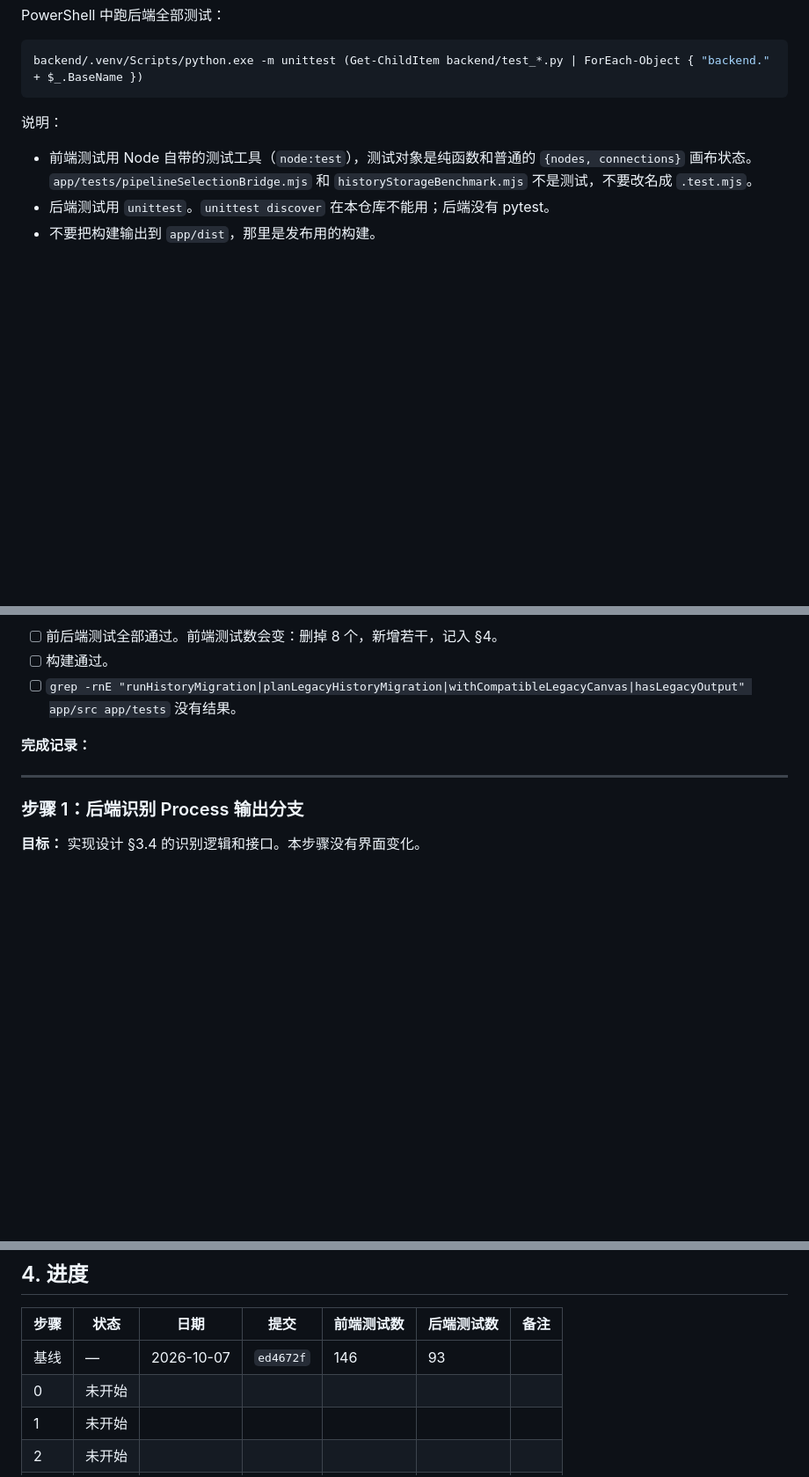
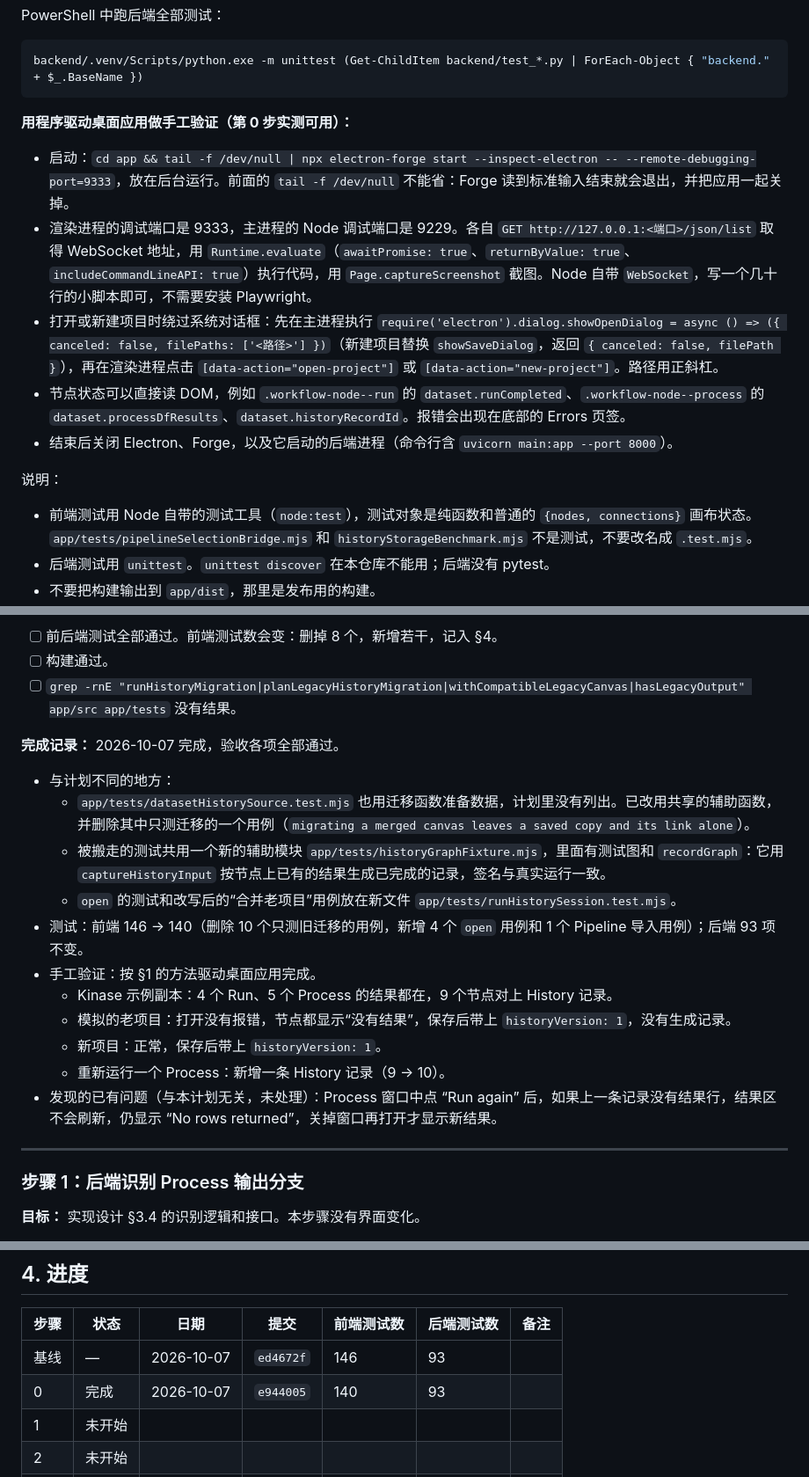
Before and after one commit to Yichuan0712/AnnoBio, a Markdown page: docs/design/DATA_FLOW_PLAN.md, 3 parts joined by grey strips. Shown at 88% size. GitHub-like rendering; blank space fills up the shorter version.

Commit message:
docs(data-flow): record step 0 and how to drive the desktop app for manual checks

````diff
--- a/docs/design/DATA_FLOW_PLAN.md
+++ b/docs/design/DATA_FLOW_PLAN.md
@@ -58,6 +58,14 @@ PowerShell 中跑后端全部测试：
 ```powershell
 backend/.venv/Scripts/python.exe -m unittest (Get-ChildItem backend/test_*.py | ForEach-Object { "backend." + $_.BaseName })
 ```
+
+**用程序驱动桌面应用做手工验证（第 0 步实测可用）：**
+
+- 启动：`cd app && tail -f /dev/null | npx electron-forge start --inspect-electron -- --remote-debugging-port=9333`，放在后台运行。前面的 `tail -f /dev/null` 不能省：Forge 读到标准输入结束就会退出，并把应用一起关掉。
+- 渲染进程的调试端口是 9333，主进程的 Node 调试端口是 9229。各自 `GET http://127.0.0.1:<端口>/json/list` 取得 WebSocket 地址，用 `Runtime.evaluate`（`awaitPromise: true`、`returnByValue: true`、`includeCommandLineAPI: true`）执行代码，用 `Page.captureScreenshot` 截图。Node 自带 `WebSocket`，写一个几十行的小脚本即可，不需要安装 Playwright。
+- 打开或新建项目时绕过系统对话框：先在主进程执行 `require('electron').dialog.showOpenDialog = async () => ({ canceled: false, filePaths: ['<路径>'] })`（新建项目替换 `showSaveDialog`，返回 `{ canceled: false, filePath }`），再在渲染进程点击 `[data-action="open-project"]` 或 `[data-action="new-project"]`。路径用正斜杠。
+- 节点状态可以直接读 DOM，例如 `.workflow-node--run` 的 `dataset.runCompleted`、`.workflow-node--process` 的 `dataset.processDfResults`、`dataset.historyRecordId`。报错会出现在底部的 Errors 页签。
+- 结束后关闭 Electron、Forge，以及它启动的后端进程（命令行含 `uvicorn main:app --port 8000`）。
 
 说明：
 
@@ -226,7 +234,19 @@ backend/.venv/Scripts/python.exe -m unittest (Get-ChildItem backend/test_*.py |
 - [ ] 构建通过。
 - [ ] `grep -rnE "runHistoryMigration|planLegacyHistoryMigration|withCompatibleLegacyCanvas|hasLegacyOutput" app/src app/tests` 没有结果。
 
-**完成记录：**
+**完成记录：** 2026-10-07 完成，验收各项全部通过。
+
+- 与计划不同的地方：
+  - `app/tests/datasetHistorySource.test.mjs` 也用迁移函数准备数据，计划里没有列出。已改用共享的辅助函数，并删除其中只测迁移的一个用例（`migrating a merged canvas leaves a saved copy and its link alone`）。
+  - 被搬走的测试共用一个新的辅助模块 `app/tests/historyGraphFixture.mjs`，里面有测试图和 `recordGraph`：它用 `captureHistoryInput` 按节点上已有的结果生成已完成的记录，签名与真实运行一致。
+  - `open` 的测试和改写后的“合并老项目”用例放在新文件 `app/tests/runHistorySession.test.mjs`。
+- 测试：前端 146 → 140（删除 10 个只测旧迁移的用例，新增 4 个 `open` 用例和 1 个 Pipeline 导入用例）；后端 93 项不变。
+- 手工验证：按 §1 的方法驱动桌面应用完成。
+  - Kinase 示例副本：4 个 Run、5 个 Process 的结果都在，9 个节点对上 History 记录。
+  - 模拟的老项目：打开没有报错，节点都显示“没有结果”，保存后带上 `historyVersion: 1`，没有生成记录。
+  - 新项目：正常，保存后带上 `historyVersion: 1`。
+  - 重新运行一个 Process：新增一条 History 记录（9 → 10）。
+- 发现的已有问题（与本计划无关，未处理）：Process 窗口中点 “Run again” 后，如果上一条记录没有结果行，结果区不会刷新，仍显示 “No rows returned”，关掉窗口再打开才显示新结果。
 
 ---
 
@@ -1082,7 +1102,7 @@ grep -rnE "sourceRunNodeId|processOutputName|savedCopy|snapshotSourceRecordId|pi
 | 步骤 | 状态 | 日期 | 提交 | 前端测试数 | 后端测试数 | 备注 |
 |---|---|---|---|---|---|---|
 | 基线 | — | 2026-10-07 | `ed4672f` | 146 | 93 | |
-| 0 | 未开始 | | | | | |
+| 0 | 完成 | 2026-10-07 | `e944005` | 140 | 93 | |
 | 1 | 未开始 | | | | | |
 | 2 | 未开始 | | | | | |
 | 3 | 未开始 | | | | | |
````
